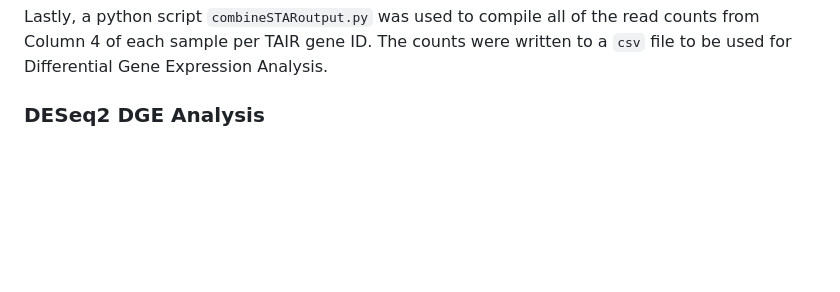
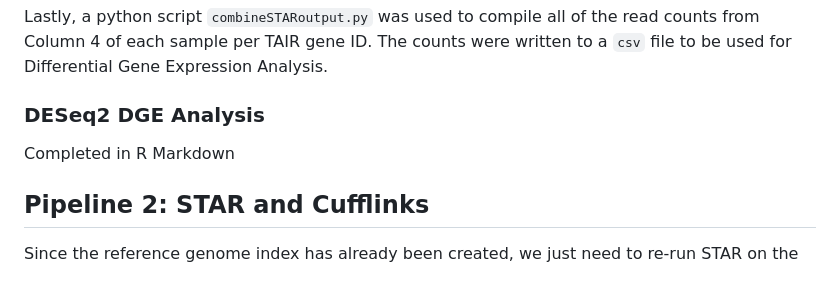
Before and after one commit to ettizzard/ToriiLab-BulkRNASeq-Analysis, a Markdown page: README.md, the part around the change. GitHub-like rendering; blank space fills up the shorter version.

````diff
--- a/README.md
+++ b/README.md
@@ -147,3 +147,9 @@ On average, column 4 has 27-28x the number of reads that column 3 does. Thus, co
 Lastly, a python script ```combineSTARoutput.py``` was used to compile all of the read counts from Column 4 of each sample per TAIR gene ID. The counts were written to a ```csv``` file to be used for Differential Gene Expression Analysis.
 
 ### DESeq2 DGE Analysis
+
+Completed in R Markdown
+
+
+## Pipeline 2: STAR and Cufflinks
+Since the reference genome index has already been created, we just need to re-run STAR on the
````
